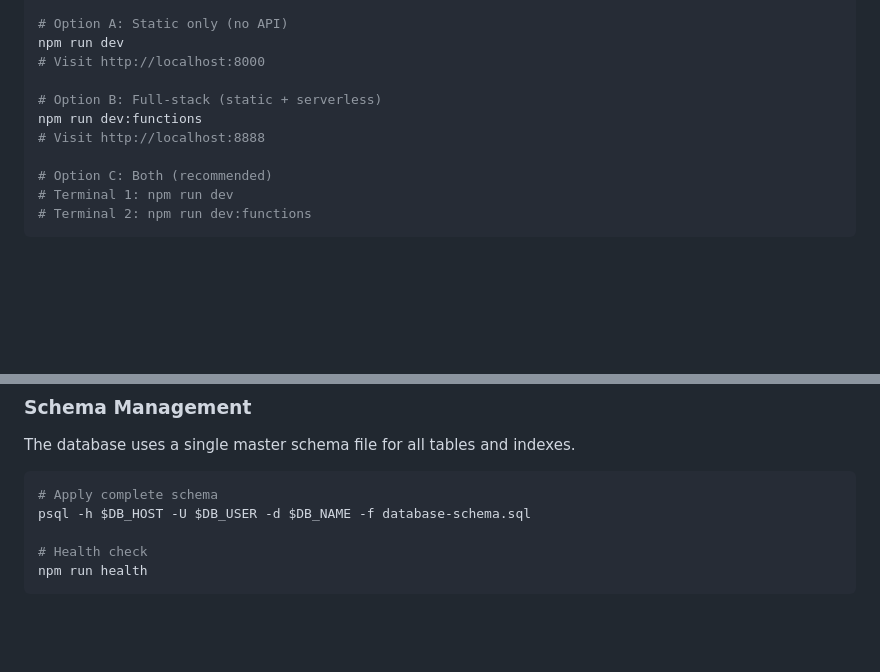
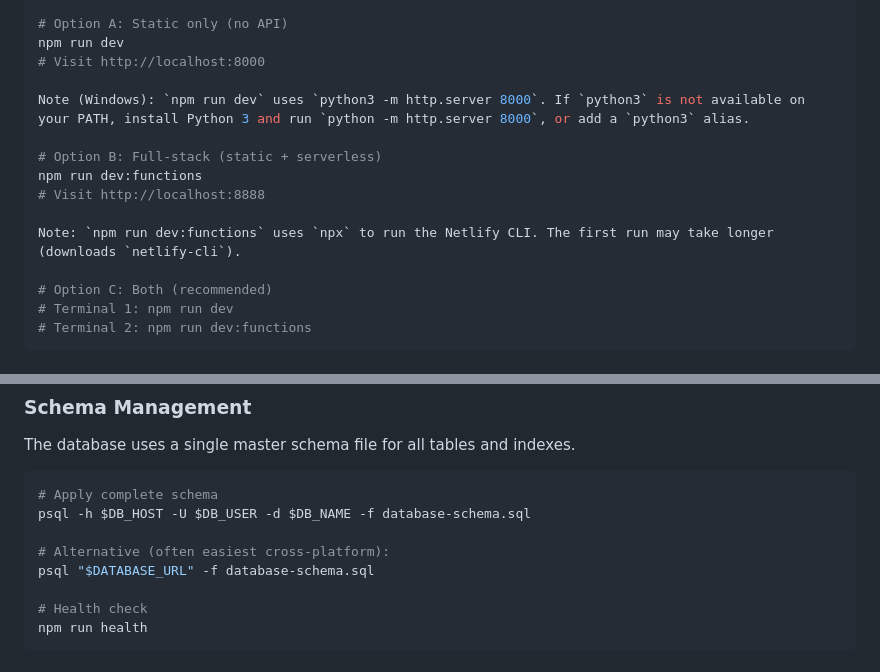
Before and after one commit to SmokeHound/joshburt.com.au, a Markdown page: README.md, 2 parts joined by grey strips. GitHub-like rendering; blank space fills up the shorter version.

````diff
--- a/README.md
+++ b/README.md
@@ -86,9 +86,13 @@ psql -h $DB_HOST -U $DB_USER -d $DB_NAME -f database-schema.sql
 npm run dev
 # Visit http://localhost:8000
 
+Note (Windows): `npm run dev` uses `python3 -m http.server 8000`. If `python3` is not available on your PATH, install Python 3 and run `python -m http.server 8000`, or add a `python3` alias.
+
 # Option B: Full-stack (static + serverless)
 npm run dev:functions
 # Visit http://localhost:8888
+
+Note: `npm run dev:functions` uses `npx` to run the Netlify CLI. The first run may take longer (downloads `netlify-cli`).
 
 # Option C: Both (recommended)
 # Terminal 1: npm run dev
@@ -345,6 +351,9 @@ The database uses a single master schema file for all tables and indexes.
 ```bash
 # Apply complete schema
 psql -h $DB_HOST -U $DB_USER -d $DB_NAME -f database-schema.sql
+
+# Alternative (often easiest cross-platform):
+psql "$DATABASE_URL" -f database-schema.sql
 
 # Health check
 npm run health
````
Also changed, not shown: other parts of README.md (+18 -16 lines).
